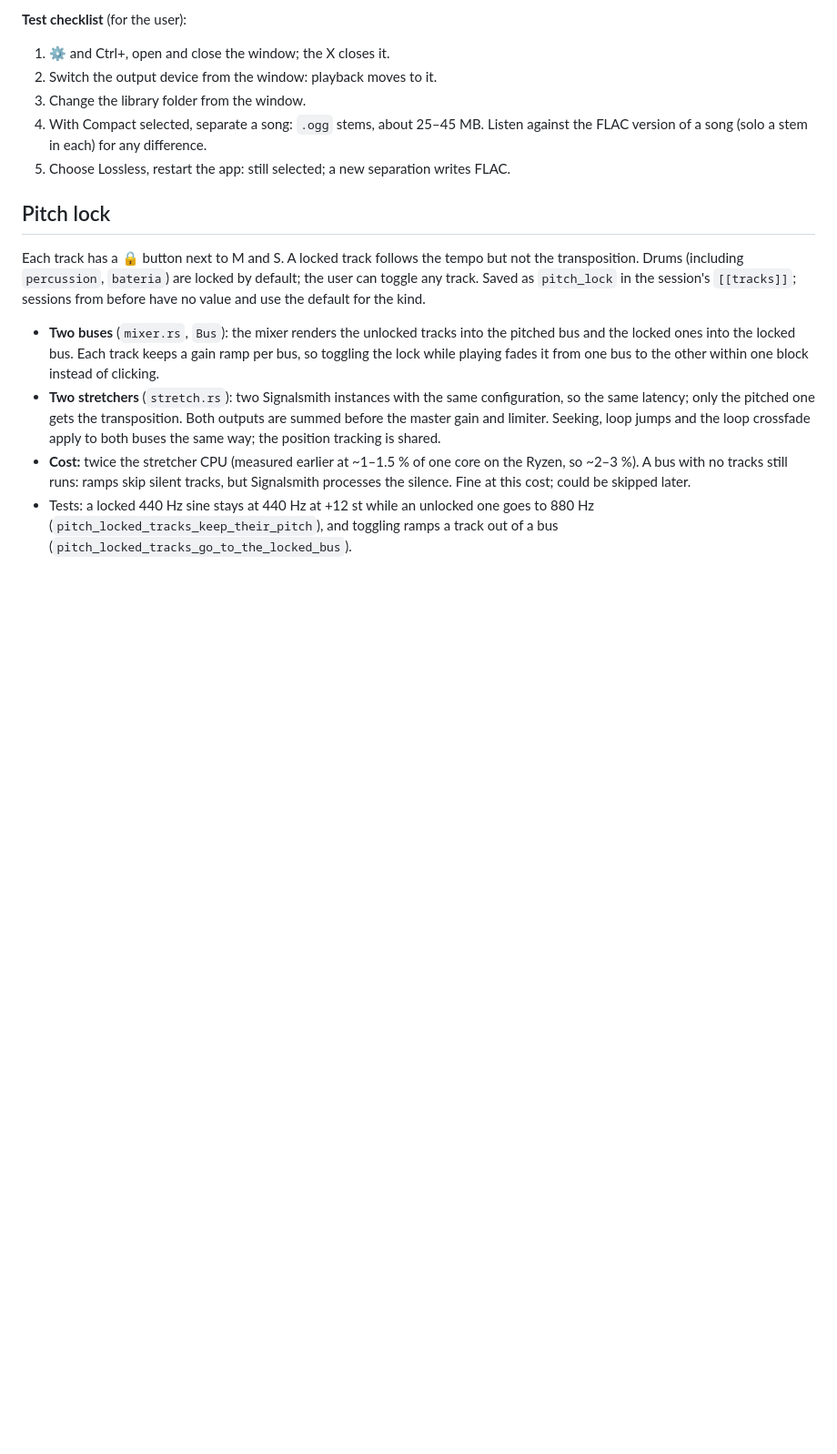
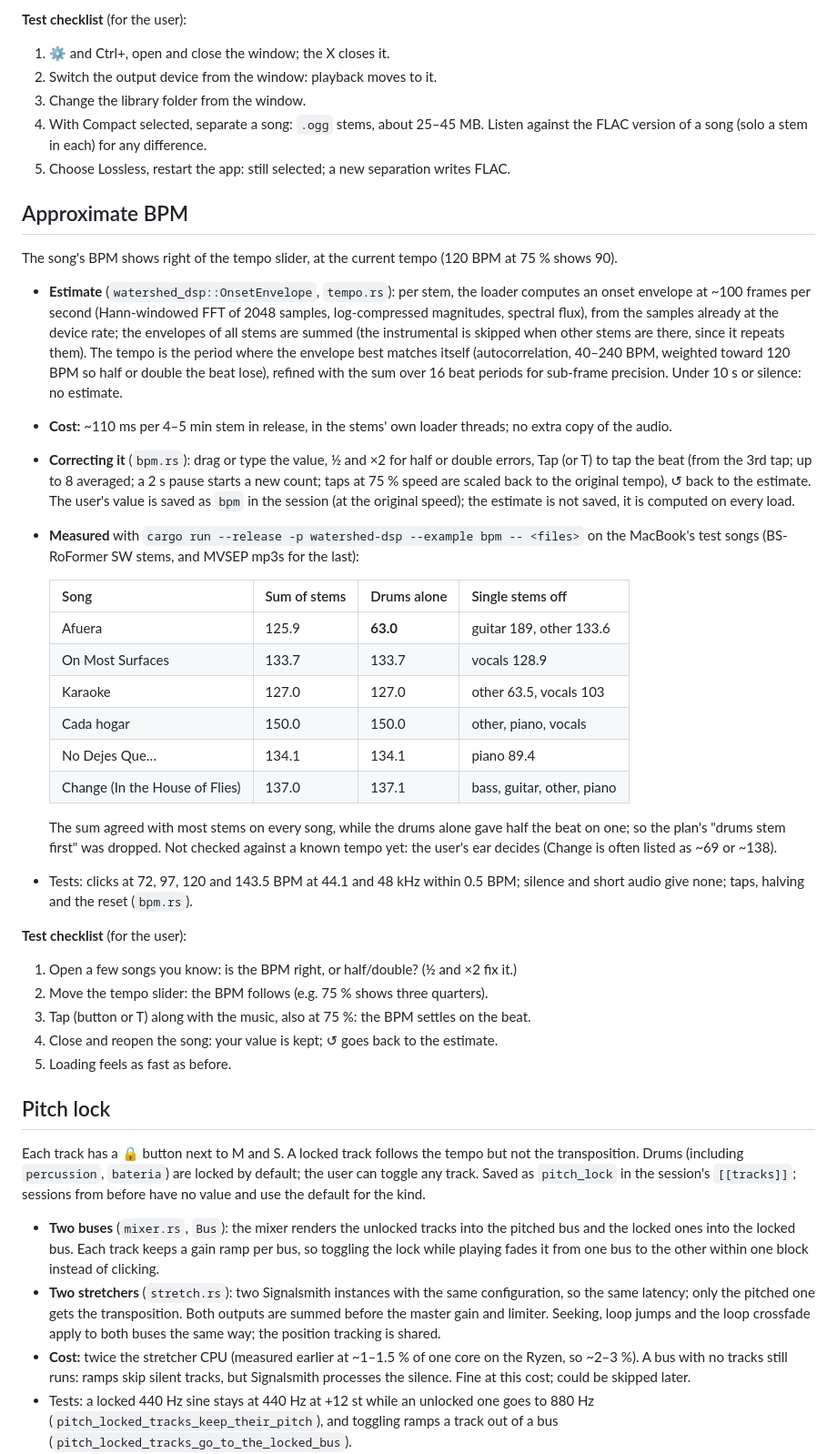
Before and after one commit to edarbieto/watershed, a Markdown page: docs/STATUS.md, the part around one of its changes. Shown at 91% size. Drawn GitHub-style; blank space fills up the shorter version.

Commit message:
docs: record the approximate BPM and the settings window tested on macOS

```diff
--- a/docs/STATUS.md
+++ b/docs/STATUS.md
@@ -807,6 +804,51 @@ later.
    against the FLAC version of a song (solo a stem in each) for any difference.
 5. Choose Lossless, restart the app: still selected; a new separation writes FLAC.
 
+## Approximate BPM
+
+The song's BPM shows right of the tempo slider, at the current tempo (120 BPM at
+75 % shows 90).
+
+- **Estimate** (`watershed_dsp::OnsetEnvelope`, `tempo.rs`): per stem, the loader
+  computes an onset envelope at ~100 frames per second (Hann-windowed FFT of 2048
+  samples, log-compressed magnitudes, spectral flux), from the samples already at the
+  device rate; the envelopes of all stems are summed (the instrumental is skipped
+  when other stems are there, since it repeats them). The tempo is the period where
+  the envelope best matches itself (autocorrelation, 40–240 BPM, weighted toward
+  120 BPM so half or double the beat lose), refined with the sum over 16 beat
+  periods for sub-frame precision. Under 10 s or silence: no estimate.
+- **Cost:** ~110 ms per 4–5 min stem in release, in the stems' own loader threads;
+  no extra copy of the audio.
+- **Correcting it** (`bpm.rs`): drag or type the value, ½ and ×2 for half or double
+  errors, Tap (or T) to tap the beat (from the 3rd tap; up to 8 averaged; a 2 s pause
+  starts a new count; taps at 75 % speed are scaled back to the original tempo), ↺
+  back to the estimate. The user's value is saved as `bpm` in the session (at the
+  original speed); the estimate is not saved, it is computed on every load.
+- **Measured** with `cargo run --release -p watershed-dsp --example bpm -- <files>`
+  on the MacBook's test songs (BS-RoFormer SW stems, and MVSEP mp3s for the last):
+
+  | Song | Sum of stems | Drums alone | Single stems off |
+  |---|---|---|---|
+  | Afuera | 125.9 | **63.0** | guitar 189, other 133.6 |
+  | On Most Surfaces | 133.7 | 133.7 | vocals 128.9 |
+  | Karaoke | 127.0 | 127.0 | other 63.5, vocals 103 |
+  | Cada hogar | 150.0 | 150.0 | other, piano, vocals |
+  | No Dejes Que… | 134.1 | 134.1 | piano 89.4 |
+  | Change (In the House of Flies) | 137.0 | 137.1 | bass, guitar, other, piano |
+
+  The sum agreed with most stems on every song, while the drums alone gave half the
+  beat on one; so the plan's "drums stem first" was dropped. Not checked against a
+  known tempo yet: the user's ear decides (Change is often listed as ~69 or ~138).
+- Tests: clicks at 72, 97, 120 and 143.5 BPM at 44.1 and 48 kHz within 0.5 BPM;
+  silence and short audio give none; taps, halving and the reset (`bpm.rs`).
+
+**Test checklist** (for the user):
+1. Open a few songs you know: is the BPM right, or half/double? (½ and ×2 fix it.)
+2. Move the tempo slider: the BPM follows (e.g. 75 % shows three quarters).
+3. Tap (button or T) along with the music, also at 75 %: the BPM settles on the beat.
+4. Close and reopen the song: your value is kept; ↺ goes back to the estimate.
+5. Loading feels as fast as before.
+
 ## Pitch lock
 
 Each track has a 🔒 button next to M and S. A locked track follows the tempo but
```
Also changed, not shown: other parts of docs/STATUS.md (+11 -14 lines), docs/PLAN.md (+8 -8 lines).
